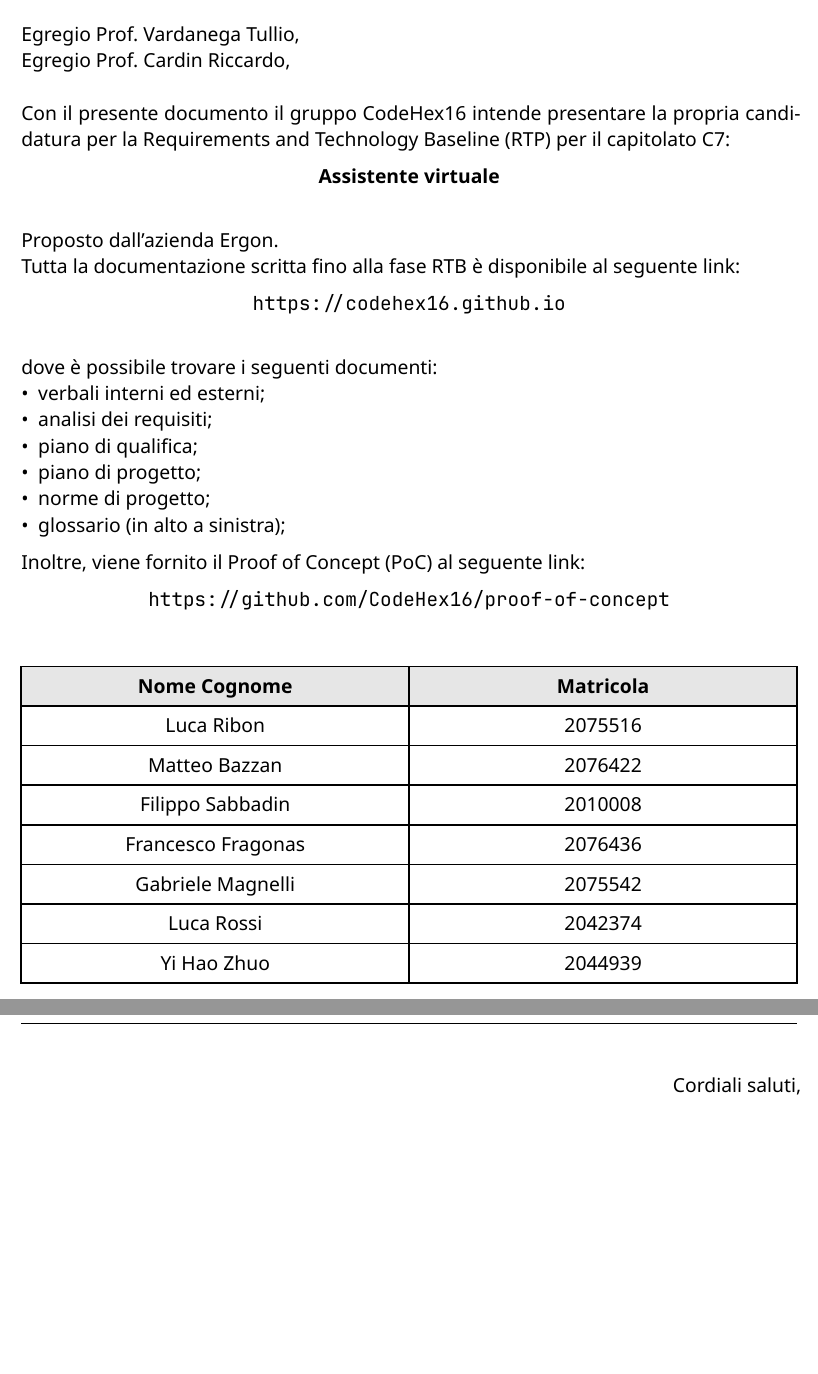
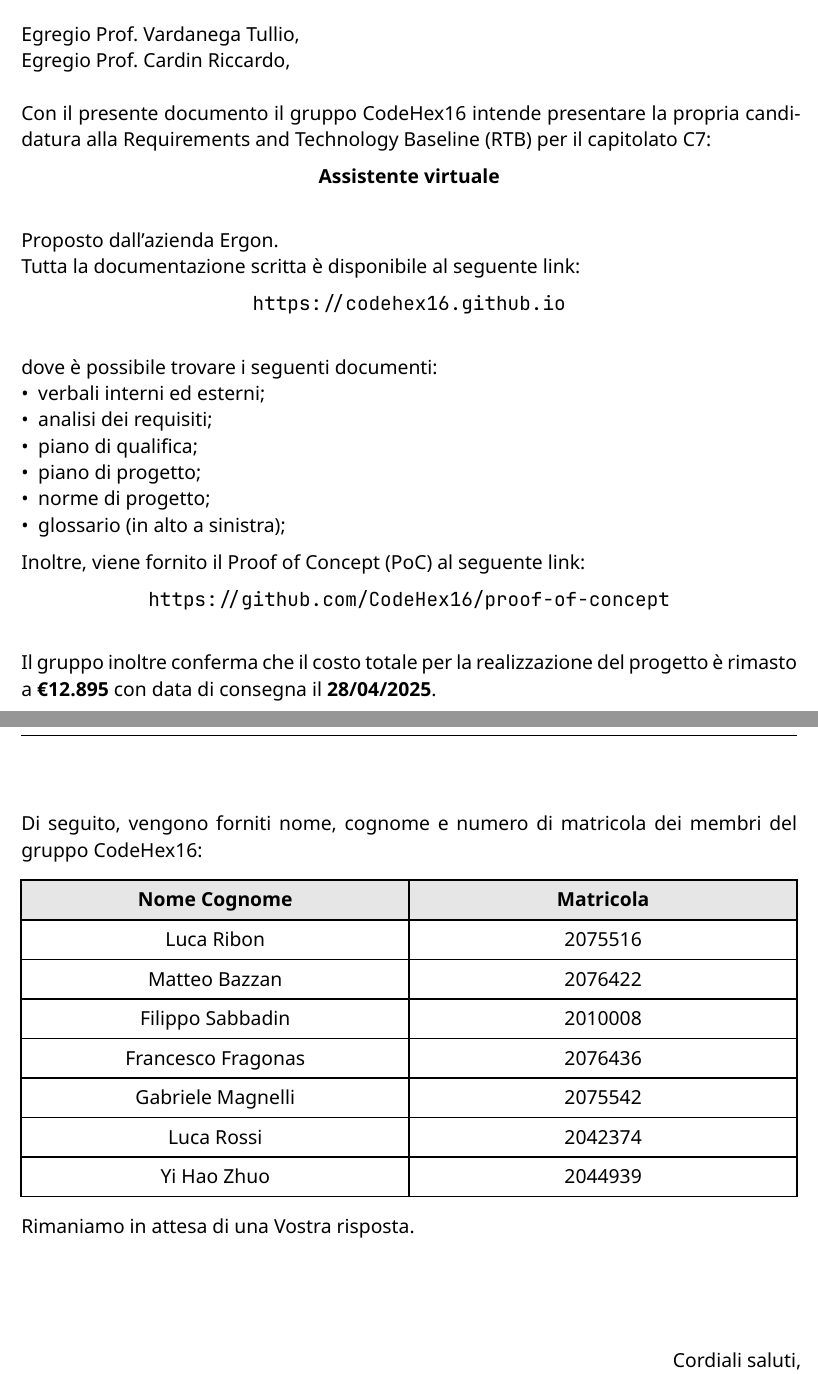
Before and after one commit to CodeHex16/documentazione, a Typst document (2 - RTB/source/Lettera-di-Presentazione.typ): two parts of pages 2 and 3 of 3, joined at a grey line, cut so that both start at the same text, the shorter picture padded with empty space. Compiled offline with Typst 0.15.

Commit message:
modifica

```diff
--- a/2 - RTB/source/Lettera-di-Presentazione.typ
+++ b/2 - RTB/source/Lettera-di-Presentazione.typ
@@ -11,11 +11,11 @@
 Egregio Prof. Vardanega Tullio,\
 Egregio Prof. Cardin Riccardo,\
 \
-Con il presente documento il gruppo CodeHex16 intende presentare la propria candidatura per la Requirements and
-Technology Baseline (RTP) per il capitolato C7:\
+Con il presente documento il gruppo CodeHex16 intende presentare la propria candidatura alla Requirements and Technology
+Baseline (RTB) per il capitolato C7:\
 #align(center)[*Assistente virtuale*]\
 Proposto dall'azienda Ergon.\
-Tutta la documentazione scritta fino alla fase RTB è disponibile al seguente link:\
+Tutta la documentazione scritta è disponibile al seguente link:\
 #align(center, link("https://codehex16.github.io"))\
 dove è possibile trovare i seguenti documenti:\
 - verbali interni ed esterni;
@@ -26,6 +26,22 @@ dove è possibile trovare i seguenti documenti:\
 - glossario (in alto a sinistra);
 Inoltre, viene fornito il Proof of Concept (PoC) al seguente link:\
 #align(center, link("https://github.com/CodeHex16/proof-of-concept"))\
+Il gruppo inoltre conferma che il costo totale per la realizzazione del progetto è rimasto a *€12.895* con data di
+consegna il *28/04/2025*.\
+\
+\
+\
+\
+\
+\
+\
+\
+\
+\
+\
+\
+\
+Di seguito, vengono forniti nome, cognome e numero di matricola dei membri del gruppo CodeHex16:\
 #table(
   columns: (1fr, 1fr),
   inset: 8pt,
@@ -47,3 +63,4 @@ Inoltre, viene fornito il Proof of Concept (PoC) al seguente link:\
   "Yi Hao Zhuo",
   "2044939",
 )
+Rimaniamo in attesa di una Vostra risposta.
```
